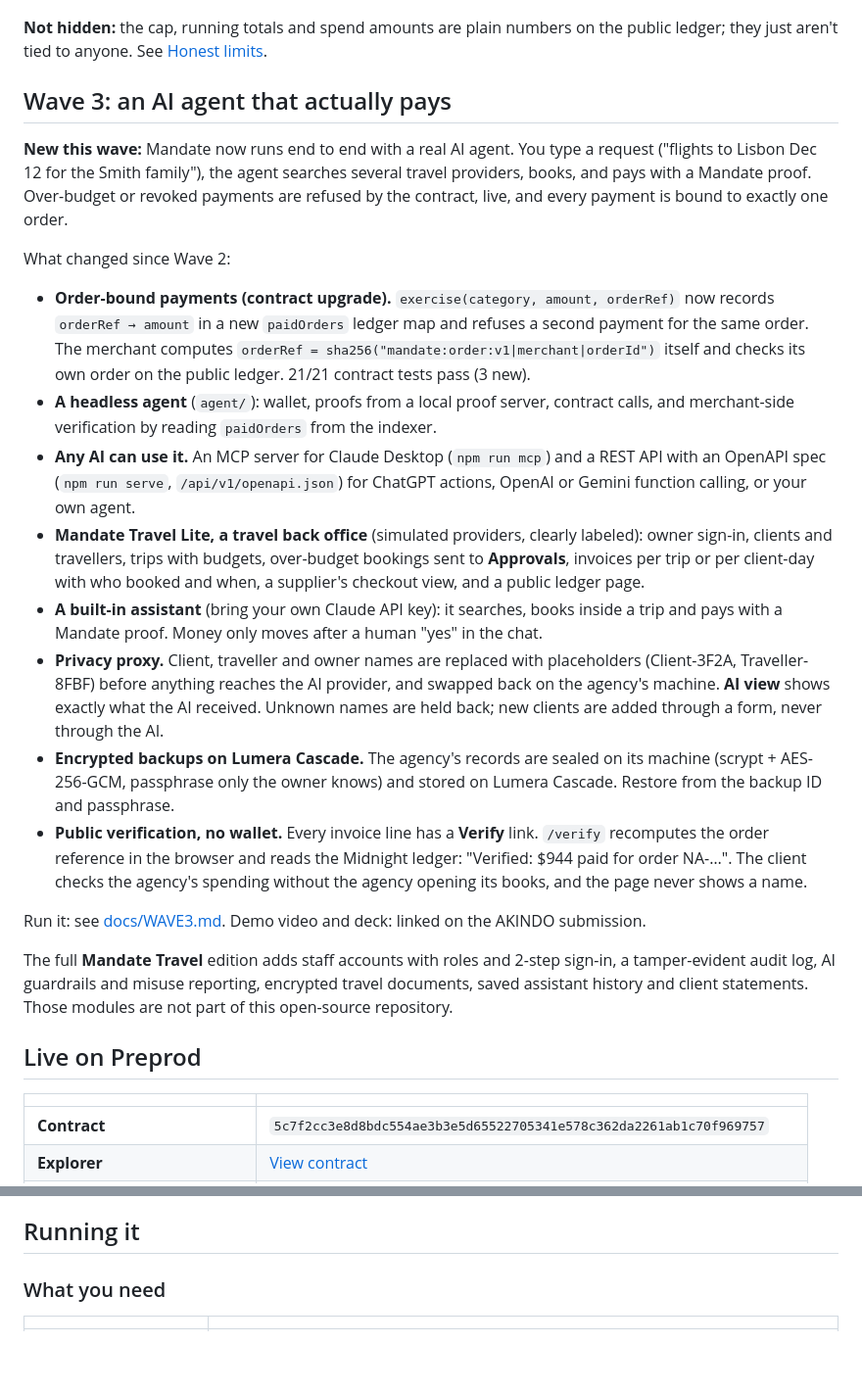
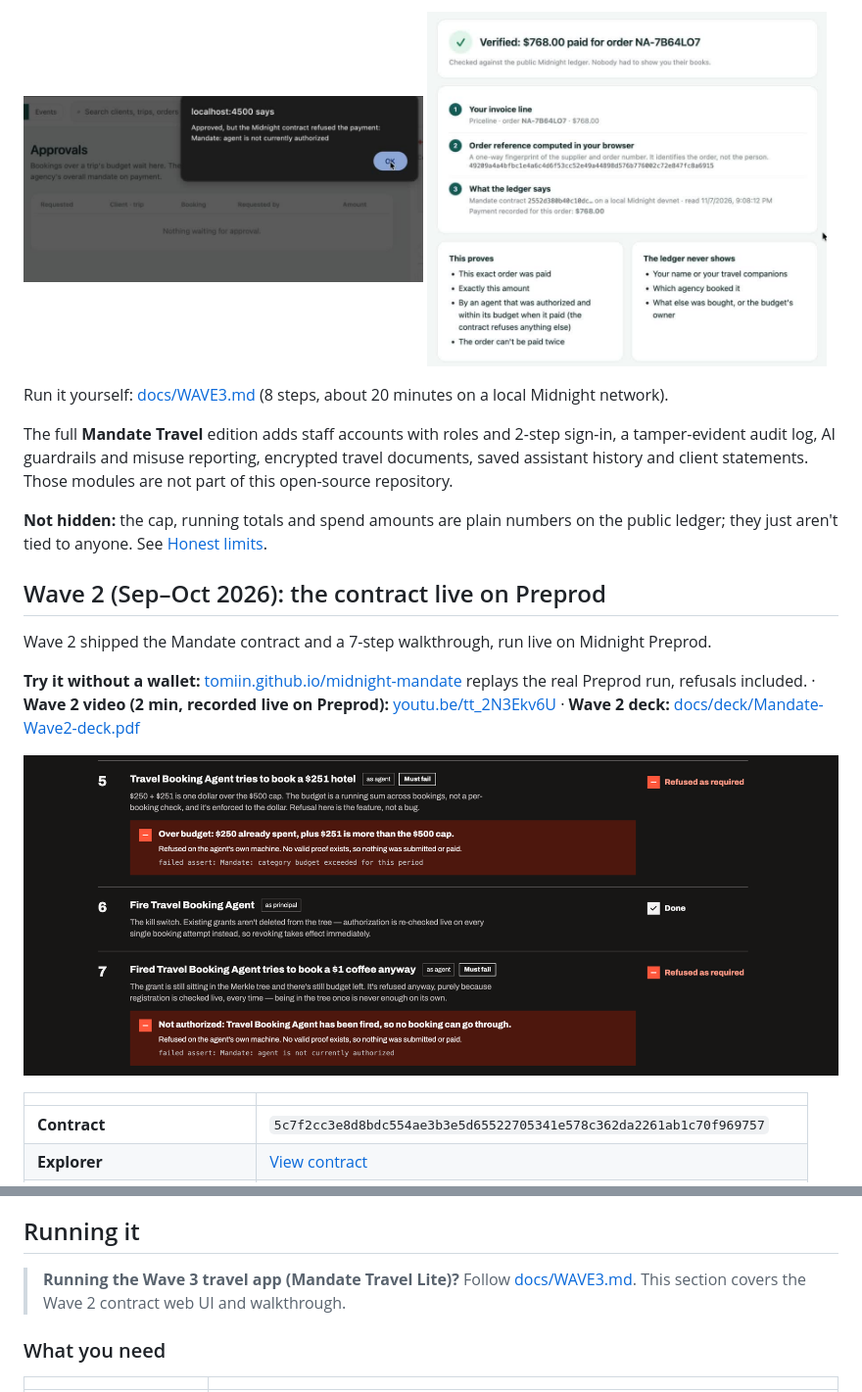
Before and after one commit to tomiin/midnight-mandate, a Markdown page: README.md, 2 parts joined by grey strips. Shown at 98% size. GitHub-like rendering; pictures changed too: docs/screenshots/06-wave3-verify.jpg (added), docs/screenshots/07-wave3-refused.jpg (added); blank space fills up the shorter version.

```diff
--- a/README.md
+++ b/README.md
@@ -24,28 +50,27 @@ replays the real Preprod run, refusals included.
+<p>
+<img src="docs/screenshots/07-wave3-refused.jpg" width="49%" alt="Approved, but the Midnight contract refused the payment: agent is not currently authorized">
+<img src="docs/screenshots/06-wave3-verify.jpg" width="49%" alt="Verified: $768.00 paid for order NA-7B64LO7, checked against the public Midnight ledger">
+</p>
+
+Run it yourself: [docs/WAVE3.md](docs/WAVE3.md) (8 steps, about 20 minutes on a local Midnight network).
+
+The full **Mandate Travel** edition adds staff accounts with roles and 2-step sign-in, a tamper-evident audit log, AI guardrails and misuse reporting, encrypted travel documents, saved assistant history and client statements. Those modules are not part of this open-source repository.
 
 **Not hidden:** the cap, running totals and spend amounts are plain numbers on
 the public ledger; they just aren't tied to anyone. See
 [Honest limits](#honest-limits).
 
-## Wave 3: an AI agent that actually pays
+## Wave 2 (Sep–Oct 2026): the contract live on Preprod
 
-**New this wave:** Mandate now runs end to end with a real AI agent. You type a request ("flights to Lisbon Dec 12 for the Smith family"), the agent searches several travel providers, books, and pays with a Mandate proof. Over-budget or revoked payments are refused by the contract, live, and every payment is bound to exactly one order.
+Wave 2 shipped the Mandate contract and a 7-step walkthrough, run live on Midnight Preprod.
 
-What changed since Wave 2:
+**Try it without a wallet:** [tomiin.github.io/midnight-mandate](https://tomiin.github.io/midnight-mandate/)
+replays the real Preprod run, refusals included. ·
+**Wave 2 video (2 min, recorded live on Preprod):** [youtu.be/tt_2N3Ekv6U](https://youtu.be/tt_2N3Ekv6U) ·
+**Wave 2 deck:** [docs/deck/Mandate-Wave2-deck.pdf](docs/deck/Mandate-Wave2-deck.pdf)
 
-- **Order-bound payments (contract upgrade).** `exercise(category, amount, orderRef)` now records `orderRef → amount` in a new `paidOrders` ledger map and refuses a second payment for the same order. The merchant computes `orderRef = sha256("mandate:order:v1|merchant|orderId")` itself and checks its own order on the public ledger. 21/21 contract tests pass (3 new).
-- **A headless agent** (`agent/`): wallet, proofs from a local proof server, contract calls, and merchant-side verification by reading `paidOrders` from the indexer.
-- **Any AI can use it.** An MCP server for Claude Desktop (`npm run mcp`) and a REST API with an OpenAPI spec (`npm run serve`, `/api/v1/openapi.json`) for ChatGPT actions, OpenAI or Gemini function calling, or your own agent.
-- **Mandate Travel Lite, a travel back office** (simulated providers, clearly labeled): owner sign-in, clients and travellers, trips with budgets, over-budget bookings sent to **Approvals**, invoices per trip or per client-day with who booked and when, a supplier's checkout view, and a public ledger page.
-- **A built-in assistant** (bring your own Claude API key): it searches, books inside a trip and pays with a Mandate proof. Money only moves after a human "yes" in the chat.
-- **Privacy proxy.** Client, traveller and owner names are replaced with placeholders (Client-3F2A, Traveller-8FBF) before anything reaches the AI provider, and swapped back on the agency's machine. **AI view** shows exactly what the AI received. Unknown names are held back; new clients are added through a form, never through the AI.
-- **Encrypted backups on Lumera Cascade.** The agency's records are sealed on its machine (scrypt + AES-256-GCM, passphrase only the owner knows) and stored on Lumera Cascade. Restore from the backup ID and passphrase.
-- **Public verification, no wallet.** Every invoice line has a **Verify** link. `/verify` recomputes the order reference in the browser and reads the Midnight ledger: "Verified: $944 paid for order NA-…". The client checks the agency's spending without the agency opening its books, and the page never shows a name.
+![Wave 2 on Preprod: steps 5 and 7 refused, over budget and agent fired](docs/screenshots/02-refusals-dark.png)
 
-Run it: see [docs/WAVE3.md](docs/WAVE3.md). Demo video and deck: linked on the AKINDO submission.
-
-The full **Mandate Travel** edition adds staff accounts with roles and 2-step sign-in, a tamper-evident audit log, AI guardrails and misuse reporting, encrypted travel documents, saved assistant history and client statements. Those modules are not part of this open-source repository.
-
-## Live on Preprod
 
 | | |
 |---|---|
@@ -84,6 +109,8 @@ from the indexer. On Preprod today that still needs a local proof server,
 because the remote one rejects proofs this size (see below).
 
 ## Running it
+
+> **Running the Wave 3 travel app (Mandate Travel Lite)?** Follow [docs/WAVE3.md](docs/WAVE3.md). This section covers the Wave 2 contract web UI and walkthrough.
 
 ### What you need
 
```
Also changed, not shown: other parts of README.md (+39 -13 lines), docs/screenshots/05-wave3-paid-ai-view.jpg (added).
